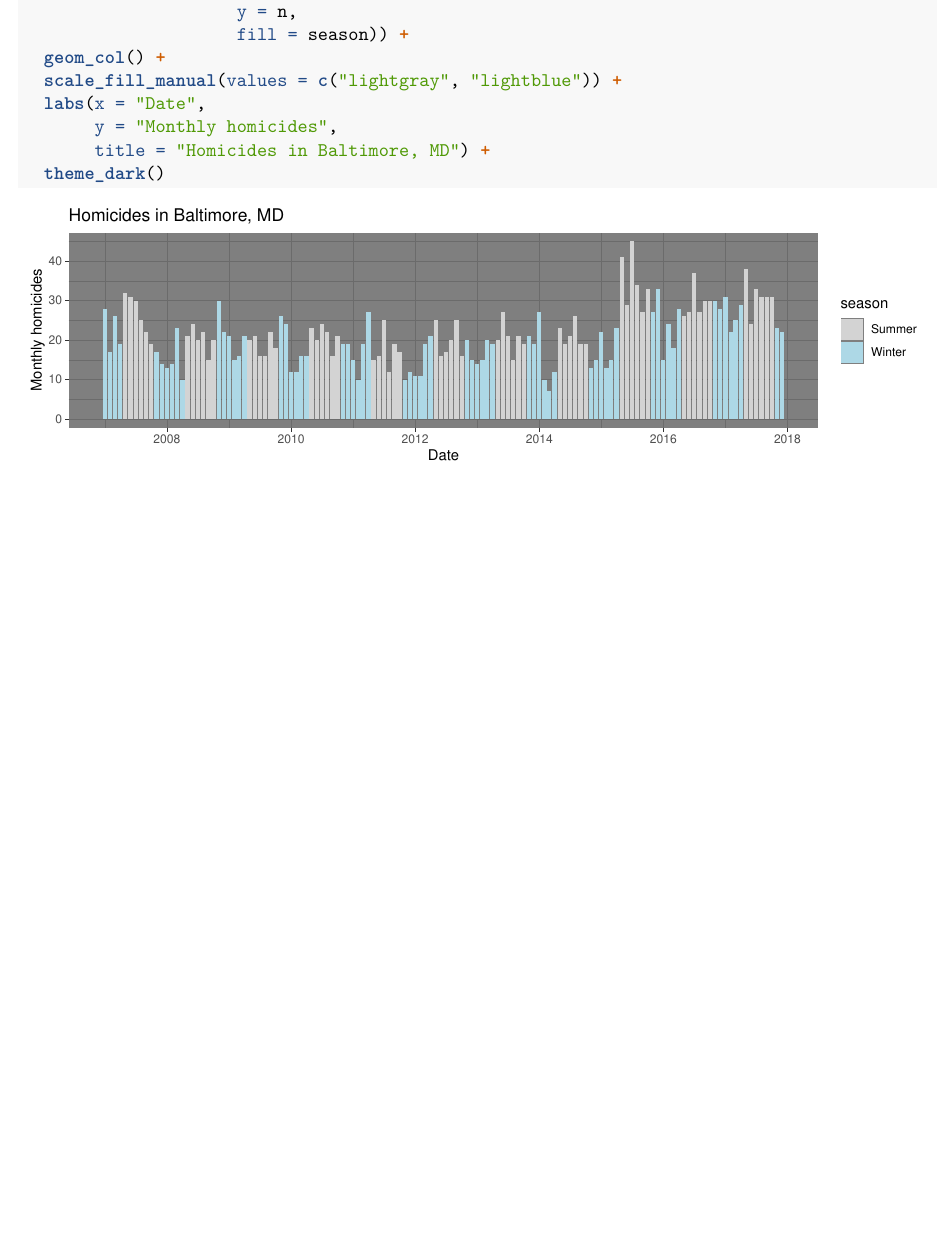
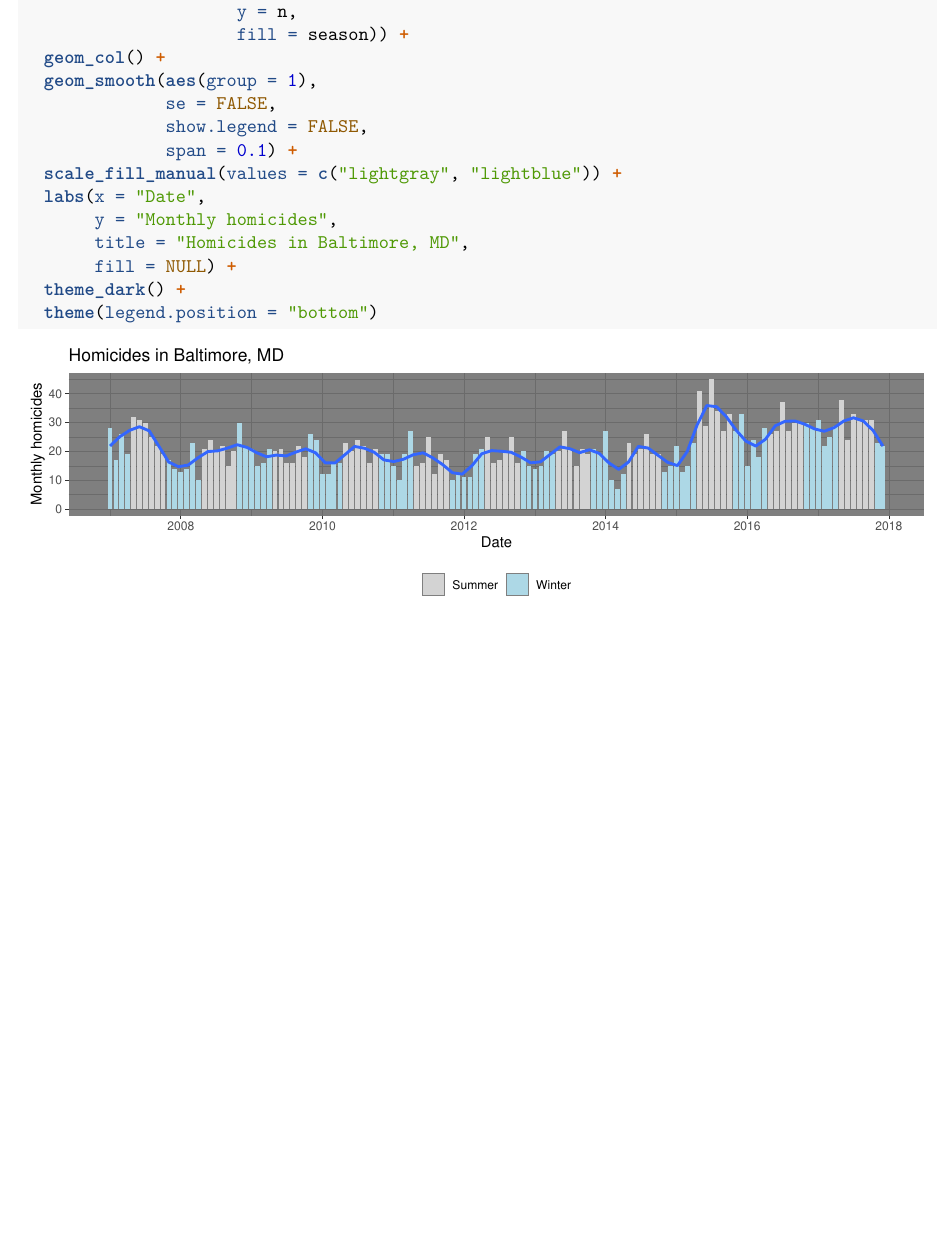
Before and after one commit to gamcewen/homework_5, an R Markdown document (writing/hw_answers.Rmd): part of page 2 of 2, cut so that both start at the same text. Rendered offline with R 4.5, knitr and Pandoc, then LaTeX, with nearby package versions.

Commit message:
Moved fill legend location and added a trendline to visuallize fluctuations

````diff
--- a/writing/hw_answers.Rmd
+++ b/writing/hw_answers.Rmd
@@ -61,9 +61,15 @@ ggplot(data = results,
                      y = n,
                      fill = season)) +
   geom_col() +
+  geom_smooth(aes(group = 1),
+              se = FALSE,
+              show.legend = FALSE,
+              span = 0.1) +
   scale_fill_manual(values = c("lightgray", "lightblue")) +
   labs(x = "Date",
        y = "Monthly homicides",
-       title = "Homicides in Baltimore, MD") +
-  theme_dark()
+       title = "Homicides in Baltimore, MD",
+       fill = NULL) +
+  theme_dark() +
+  theme(legend.position = "bottom")
 ```
````
